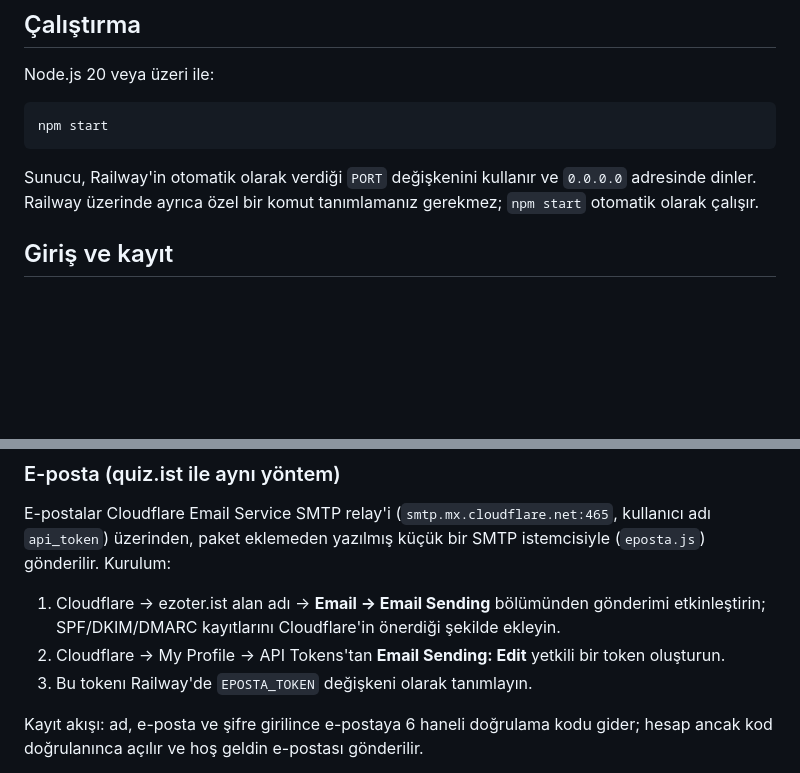
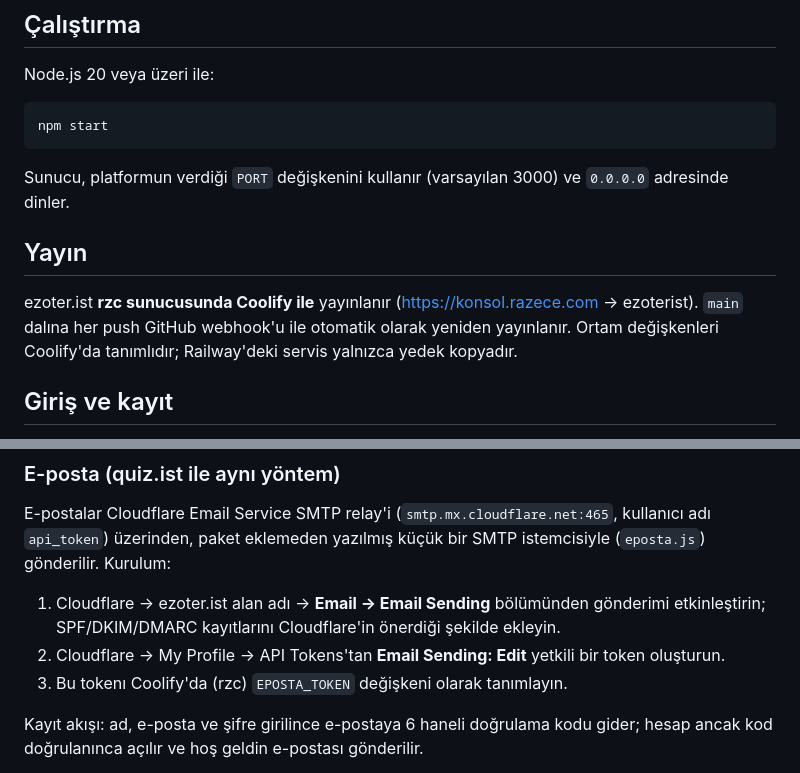
Before and after one commit to muratgondur-stack/ezoterist, a Markdown page: README.md, 2 parts joined by grey strips. Rendered like a GitHub page; blank space fills up the shorter version.

Commit message:
README: yayın rzc/Coolify'da, main'e push otomatik yayınlanır
Co-Authored-By: Claude Opus 5.5 <noreply@anthropic.com>

````diff
--- a/README.md
+++ b/README.md
@@ -17,7 +17,11 @@ Node.js 20 veya üzeri ile:
 npm start
 ```
 
-Sunucu, Railway'in otomatik olarak verdiği `PORT` değişkenini kullanır ve `0.0.0.0` adresinde dinler. Railway üzerinde ayrıca özel bir komut tanımlamanız gerekmez; `npm start` otomatik olarak çalışır.
+Sunucu, platformun verdiği `PORT` değişkenini kullanır (varsayılan 3000) ve `0.0.0.0` adresinde dinler.
+
+## Yayın
+
+ezoter.ist **rzc sunucusunda Coolify ile** yayınlanır (https://konsol.razece.com → ezoterist). `main` dalına her push GitHub webhook'u ile otomatik olarak yeniden yayınlanır. Ortam değişkenleri Coolify'da tanımlıdır; Railway'deki servis yalnızca yedek kopyadır.
 
 ## Giriş ve kayıt
 
@@ -41,7 +45,7 @@ E-postalar Cloudflare Email Service SMTP relay'i (`smtp.mx.cloudflare.net:465`,
 
 1. Cloudflare → ezoter.ist alan adı → **Email → Email Sending** bölümünden gönderimi etkinleştirin; SPF/DKIM/DMARC kayıtlarını Cloudflare'in önerdiği şekilde ekleyin.
 2. Cloudflare → My Profile → API Tokens'tan **Email Sending: Edit** yetkili bir token oluşturun.
-3. Bu tokenı Railway'de `EPOSTA_TOKEN` değişkeni olarak tanımlayın.
+3. Bu tokenı Coolify'da (rzc) `EPOSTA_TOKEN` değişkeni olarak tanımlayın.
 
 Kayıt akışı: ad, e-posta ve şifre girilince e-postaya 6 haneli doğrulama kodu gider; hesap ancak kod doğrulanınca açılır ve hoş geldin e-postası gönderilir.
 
````
